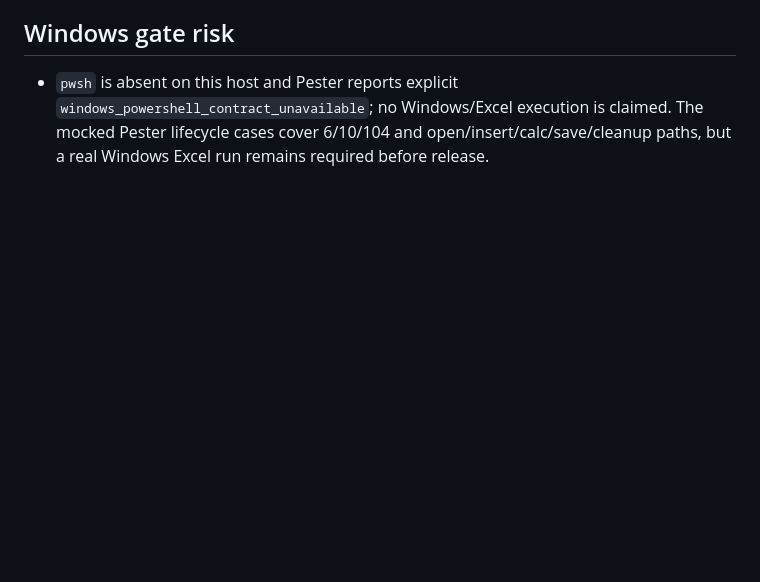
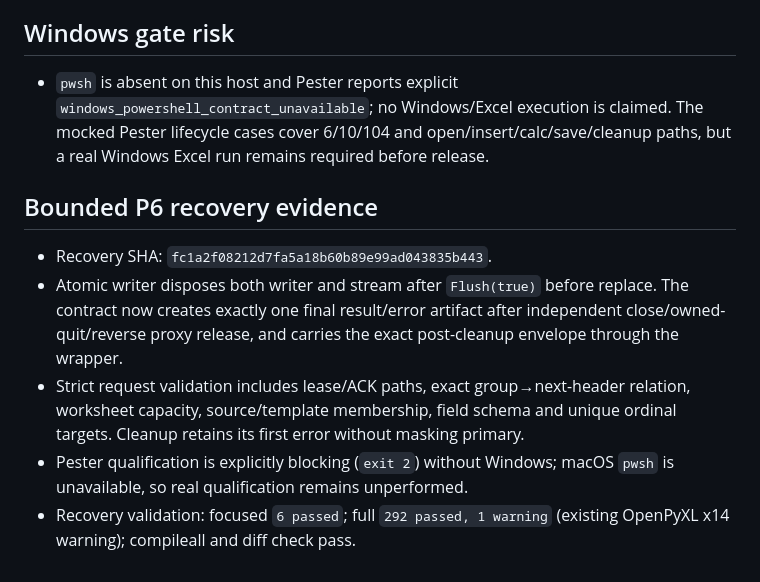
Before and after one commit to mayky77-glitch/PropExtract, a Markdown page: knowledge/tasks/cgr-excel-native-v3-powershell-row-contract.md, the part around the change. Rendered like a GitHub page; blank space fills up the shorter version.

Commit message:
Record PowerShell recovery evidence

```diff
--- a/knowledge/tasks/cgr-excel-native-v3-powershell-row-contract.md
+++ b/knowledge/tasks/cgr-excel-native-v3-powershell-row-contract.md
@@ -53,3 +53,11 @@ acceptance_commands:
 ## Windows gate risk
 
 - `pwsh` is absent on this host and Pester reports explicit `windows_powershell_contract_unavailable`; no Windows/Excel execution is claimed. The mocked Pester lifecycle cases cover 6/10/104 and open/insert/calc/save/cleanup paths, but a real Windows Excel run remains required before release.
+
+## Bounded P6 recovery evidence
+
+- Recovery SHA: `fc1a2f08212d7fa5a18b60b89e99ad043835b443`.
+- Atomic writer disposes both writer and stream after `Flush(true)` before replace. The contract now creates exactly one final result/error artifact after independent close/owned-quit/reverse proxy release, and carries the exact post-cleanup envelope through the wrapper.
+- Strict request validation includes lease/ACK paths, exact group→next-header relation, worksheet capacity, source/template membership, field schema and unique ordinal targets. Cleanup retains its first error without masking primary.
+- Pester qualification is explicitly blocking (`exit 2`) without Windows; macOS `pwsh` is unavailable, so real qualification remains unperformed.
+- Recovery validation: focused `6 passed`; full `292 passed, 1 warning` (existing OpenPyXL x14 warning); compileall and diff check pass.
```
